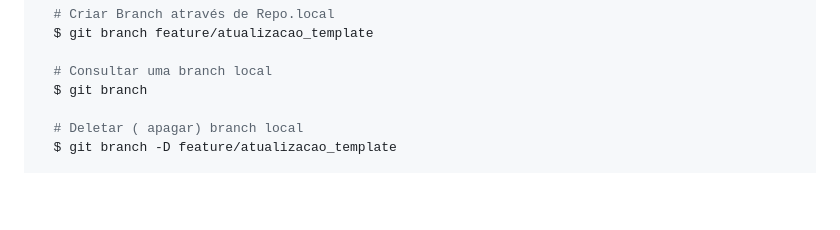
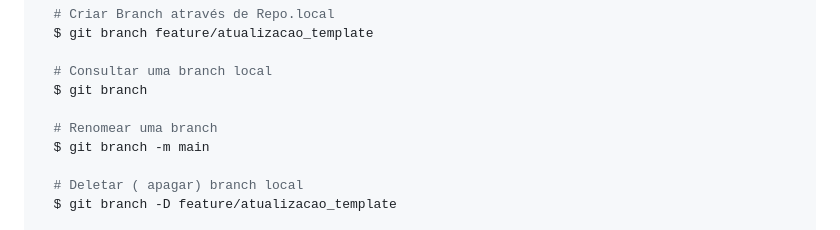
Before and after one commit to alexlima-techne/meu_projeto_versionado, a Markdown page: Readme.md, the part around the change. Rendered like a GitHub page; blank space fills up the shorter version.

Commit message:
Ajustando arquivo readme.md - renomeando a branch master para main

```diff
--- a/Readme.md
+++ b/Readme.md
@@ -74,6 +74,9 @@ Abaixo deixo a lista de comando executados durante o treinamento: **_GitHub_**,
 
   # Consultar uma branch local
   $ git branch
+
+  # Renomear uma branch
+  $ git branch -m main
 
   # Deletar ( apagar) branch local
   $ git branch -D feature/atualizacao_template
```
